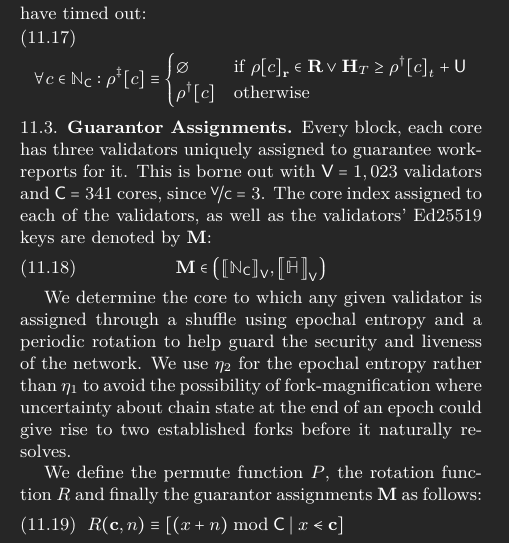
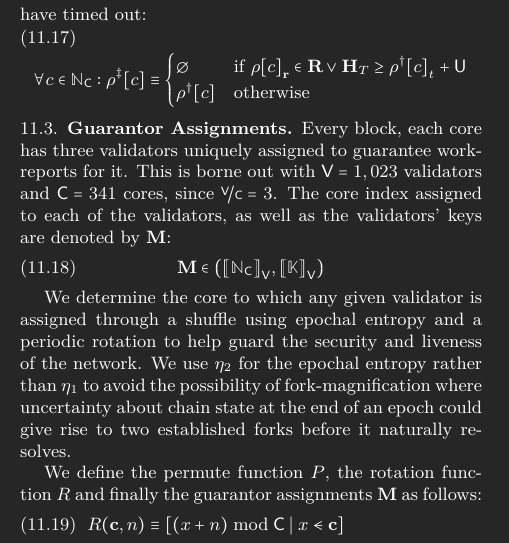
Before and after one commit to gavofyork/graypaper, a LaTeX paper (graypaper.tex, which reads text/reporting_assurance.tex): part of one column of page 20 of 74, cut so that both start at the same text. Compiled offline with XeLaTeX; a LaTeX package or settings file that is missing is left out.

Commit message:
Update guarantor assignments to hold full validator keys (#455)

```diff
--- a/text/reporting_assurance.tex
+++ b/text/reporting_assurance.tex
@@ -200,9 +200,9 @@ This value is utilized in the definition of both $\accountspost$ and $\reportspo
 
 \subsection{Guarantor Assignments}\label{sec:coresandvalidators}
 
-Every block, each core has three validators uniquely assigned to guarantee work-reports for it. This is borne out with $\Cvalcount = 1,023$ validators and $\Ccorecount = 341$ cores, since $\nicefrac{\Cvalcount}{\Ccorecount} = 3$. The core index assigned to each of the validators, as well as the validators' Ed25519 keys are denoted by $\guarantorassignments$:
+Every block, each core has three validators uniquely assigned to guarantee work-reports for it. This is borne out with $\Cvalcount = 1,023$ validators and $\Ccorecount = 341$ cores, since $\nicefrac{\Cvalcount}{\Ccorecount} = 3$. The core index assigned to each of the validators, as well as the validators' keys are denoted by $\guarantorassignments$:
 \begin{equation}
-  \guarantorassignments \in \tuple{\sequence[\Cvalcount]{\coreindex}, \sequence[\Cvalcount]{\edkey}}
+  \guarantorassignments \in \tuple{\sequence[\Cvalcount]{\coreindex}, \allvalkeys}
 \end{equation}
 
 We determine the core to which any given validator is assigned through a shuffle using epochal entropy and a periodic rotation to help guard the security and liveness of the network. We use $\entropy_2$ for the epochal entropy rather than $\entropy_1$ to avoid the possibility of fork-magnification where uncertainty about chain state at the end of an epoch could give rise to two established forks before it naturally resolves.
```
